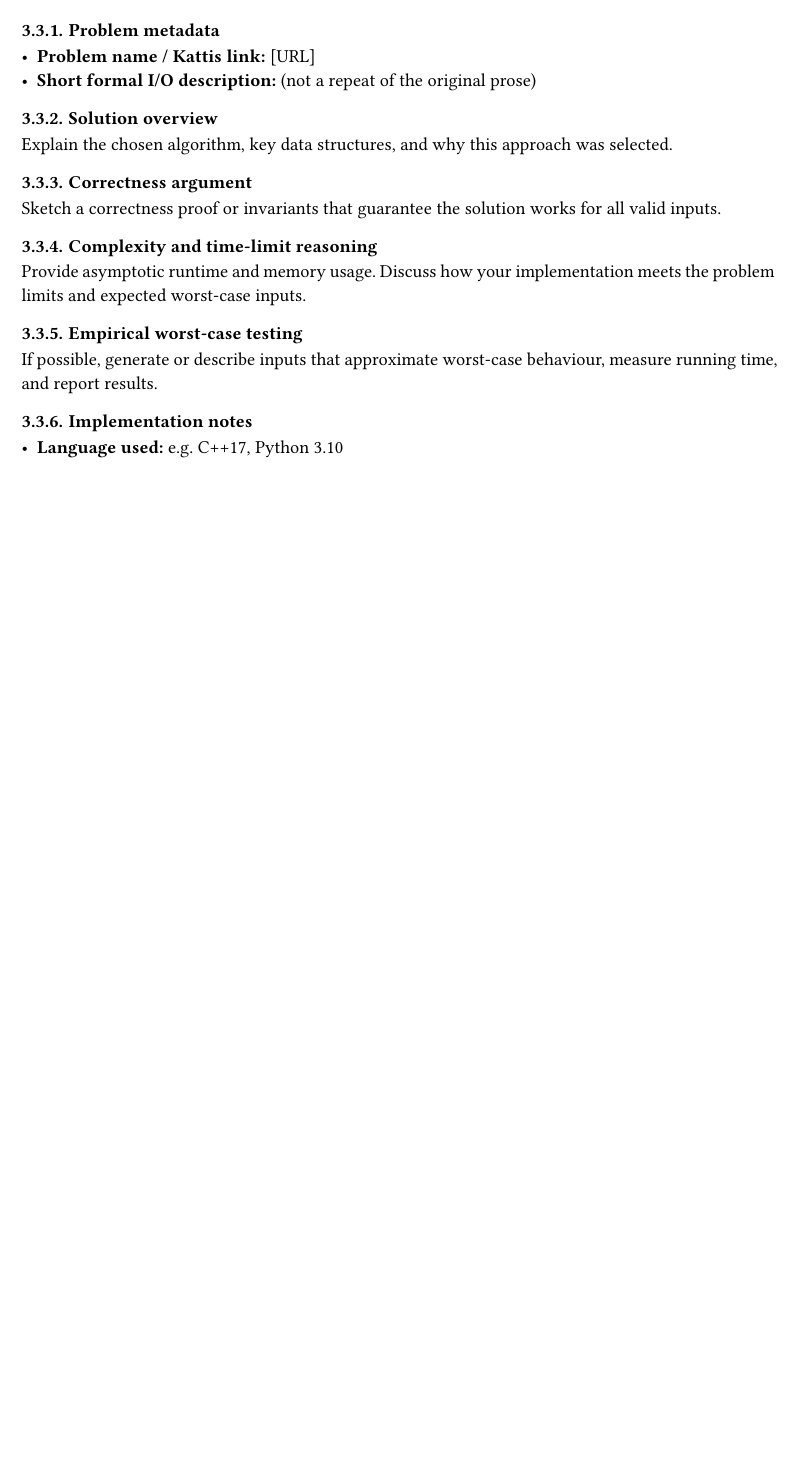
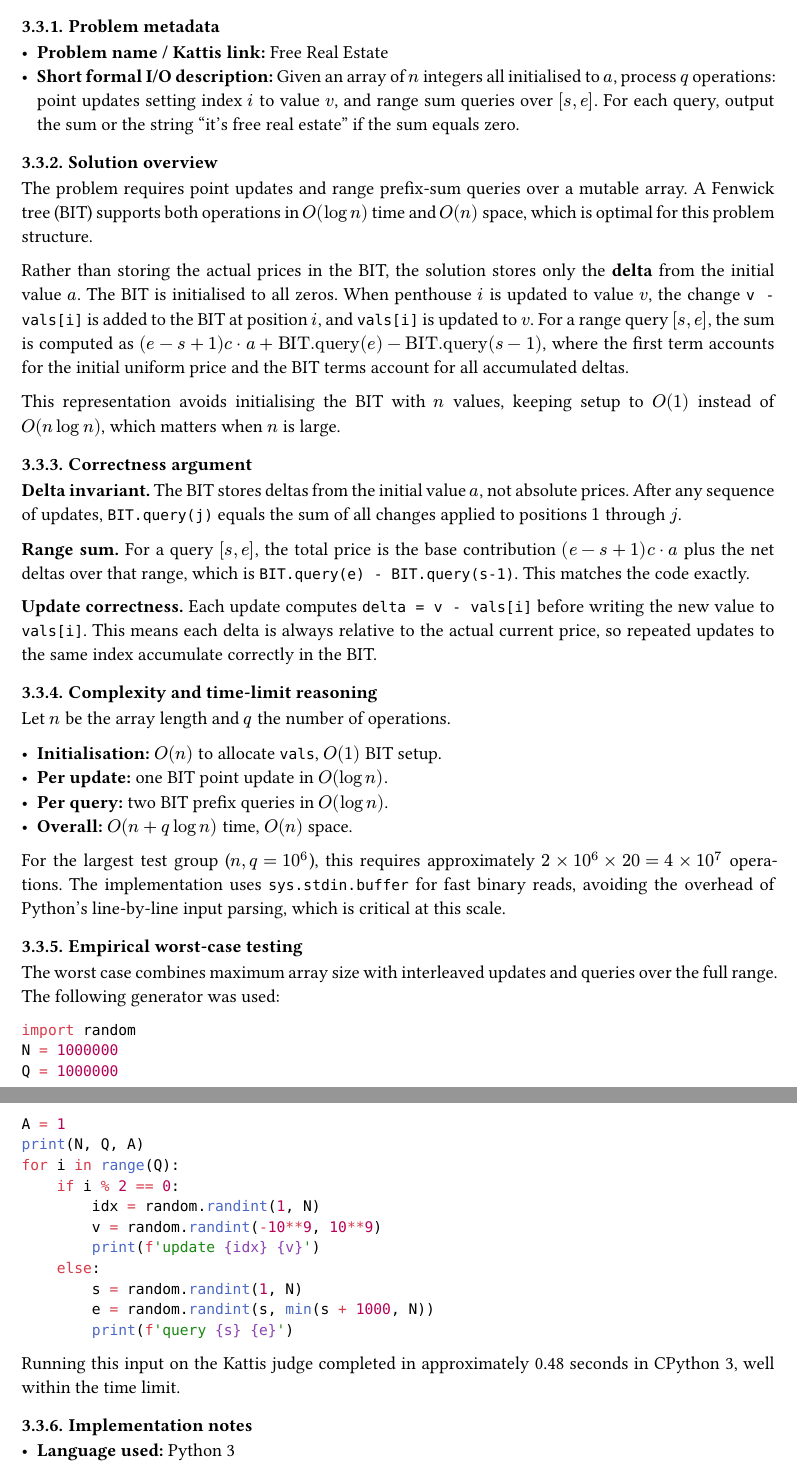
Before and after one commit to Maelkiz/aps-26, a Typst document (report/main.typ, which reads report/sections/solved/randomized-problem.typ): part of page 7 of 7 before the commit and two parts of pages 7 and 8 of 8 after it, the two joined at a grey line, cut so that both start at the same text, the shorter picture padded with empty space. Compiled offline with Typst 0.15.

Commit message:
docs: add report section on randomized problem

````diff
--- a/report/sections/solved/randomized-problem.typ
+++ b/report/sections/solved/randomized-problem.typ
@@ -4,27 +2,61 @@ For each problem you solved (one per group member as a rule of thumb), include t
 
 === Problem metadata
 
-- *Problem name / Kattis link:* [URL]
-- *Short formal I/O description:* (not a repeat of the original prose)
+- *Problem name / Kattis link:* #link("https://itu.kattis.com/courses/BAPS/APS-26/assignments/kgfbn4/problems/freerealestate")[Free Real Estate]
+- *Short formal I/O description:* Given an array of $n$ integers all initialised to $a$, process $q$ operations: point updates setting index $i$ to value $v$, and range sum queries over $[s, e]$. For each query, output the sum or the string "it's free real estate" if the sum equals zero.
 
 === Solution overview
 
-Explain the chosen algorithm, key data structures, and why this approach was selected.
+The problem requires point updates and range prefix-sum queries over a mutable array. A Fenwick tree (BIT) supports both operations in $O(log n)$ time and $O(n)$ space, which is optimal for this problem structure.
+
+Rather than storing the actual prices in the BIT, the solution stores only the *delta* from the initial value $a$. The BIT is initialised to all zeros. When penthouse $i$ is updated to value $v$, the change `v - vals[i]` is added to the BIT at position $i$, and `vals[i]` is updated to $v$. For a range query $[s, e]$, the sum is computed as $(e - s + 1) \cdot a + "BIT.query"(e) - "BIT.query"(s-1)$, where the first term accounts for the initial uniform price and the BIT terms account for all accumulated deltas.
+
+This representation avoids initialising the BIT with $n$ values, keeping setup to $O(1)$ instead of $O(n log n)$, which matters when $n$ is large.
 
 === Correctness argument
 
-Sketch a correctness proof or invariants that guarantee the solution works for all valid inputs.
+*Delta invariant.* The BIT stores deltas from the initial value $a$, not absolute prices. After any sequence of updates, `BIT.query(j)` equals the sum of all changes applied to positions $1$ through $j$.
+
+*Range sum.* For a query $[s, e]$, the total price is the base contribution $(e - s + 1) \cdot a$ plus the net deltas over that range, which is `BIT.query(e) - BIT.query(s-1)`. This matches the code exactly.
+
+*Update correctness.* Each update computes `delta = v - vals[i]` before writing the new value to `vals[i]`. This means each delta is always relative to the actual current price, so repeated updates to the same index accumulate correctly in the BIT.
 
 === Complexity and time-limit reasoning
 
-Provide asymptotic runtime and memory usage. Discuss how your implementation meets the problem limits and expected worst-case inputs.
+Let $n$ be the array length and $q$ the number of operations.
+
+- *Initialisation:* $O(n)$ to allocate `vals`, $O(1)$ BIT setup.
+- *Per update:* one BIT point update in $O(log n)$.
+- *Per query:* two BIT prefix queries in $O(log n)$.
+- *Overall:* $O(n + q log n)$ time, $O(n)$ space.
+
+For the largest test group ($n, q = 10^6$), this requires approximately $2 times 10^6 times 20 = 4 times 10^7$ operations. The implementation uses `sys.stdin.buffer` for fast binary reads, avoiding the overhead of Python's line-by-line input parsing, which is critical at this scale.
 
 === Empirical worst-case testing
 
-If possible, generate or describe inputs that approximate worst-case behaviour, measure running time, and report results.
+The worst case combines maximum array size with interleaved updates and queries over the full range. The following generator was used:
+
+```python
+import random
+N = 1000000
+Q = 1000000
+A = 1
+print(N, Q, A)
+for i in range(Q):
+    if i % 2 == 0:
+        idx = random.randint(1, N)
+        v = random.randint(-10**9, 10**9)
+        print(f'update {idx} {v}')
+    else:
+        s = random.randint(1, N)
+        e = random.randint(s, min(s + 1000, N))
+        print(f'query {s} {e}')
+```
+
+Running this input on the Kattis judge completed in approximately 0.48 seconds in CPython 3, well within the time limit.
 
 === Implementation notes
 
-- *Language used:* e.g. C++17, Python 3.10
-- *Files:* path/to/solution
-- *How to run:* `./run_solution input.txt`
+- *Language used:* Python 3
+- *Files:* `solutions/random/freerealestate.py`
+- *How to run:* `python3 solutions/random/freerealestate.py < input.txt`
````
Also changed, not shown: report/sections/solved/randomized-problem.typ (4 more changed lines).
